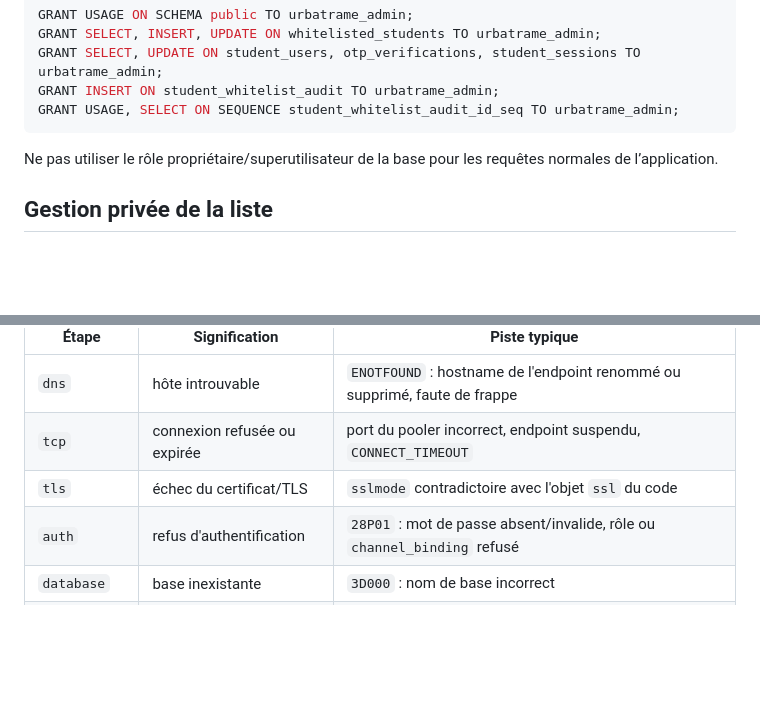
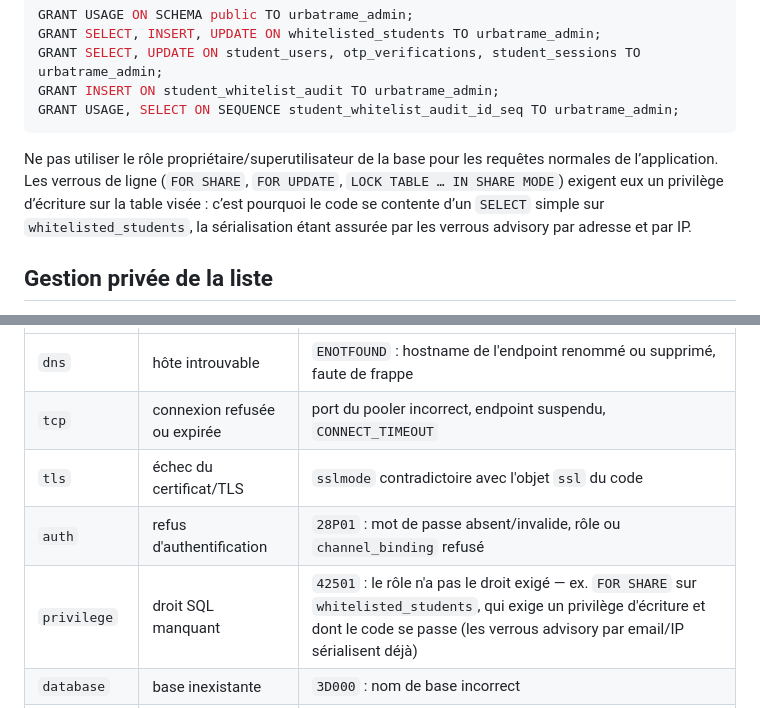
Before and after one commit to freemind25/UrbaTrame, a Markdown page: docs/ACCES-ETUDIANTS-OTP.md, 2 parts joined by grey strips. GitHub-like rendering; blank space fills up the shorter version.

Commit message:
docs: documenter l'étape privilege (42501) et l'abandon de FOR SHARE

````diff
--- a/docs/ACCES-ETUDIANTS-OTP.md
+++ b/docs/ACCES-ETUDIANTS-OTP.md
@@ -48,7 +48,7 @@ GRANT INSERT ON student_whitelist_audit TO urbatrame_admin;
 GRANT USAGE, SELECT ON SEQUENCE student_whitelist_audit_id_seq TO urbatrame_admin;
 ```
 
-Ne pas utiliser le rôle propriétaire/superutilisateur de la base pour les requêtes normales de l’application.
+Ne pas utiliser le rôle propriétaire/superutilisateur de la base pour les requêtes normales de l’application. Les verrous de ligne (`FOR SHARE`, `FOR UPDATE`, `LOCK TABLE … IN SHARE MODE`) exigent eux un privilège d’écriture sur la table visée : c’est pourquoi le code se contente d’un `SELECT` simple sur `whitelisted_students`, la sérialisation étant assurée par les verrous advisory par adresse et par IP.
 
 ## Gestion privée de la liste
 
@@ -97,6 +97,7 @@ Lecture de l'étape :
 | `tcp` | connexion refusée ou expirée | port du pooler incorrect, endpoint suspendu, `CONNECT_TIMEOUT` |
 | `tls` | échec du certificat/TLS | `sslmode` contradictoire avec l'objet `ssl` du code |
 | `auth` | refus d'authentification | `28P01` : mot de passe absent/invalide, rôle ou `channel_binding` refusé |
+| `privilege` | droit SQL manquant | `42501` : le rôle n'a pas le droit exigé — ex. `FOR SHARE` sur `whitelisted_students`, qui exige un privilège d'écriture et dont le code se passe (les verrous advisory par email/IP sérialisent déjà) |
 | `database` | base inexistante | `3D000` : nom de base incorrect |
 | `capacity` | connectivité saturée | `53300` : trop de connexions pour le pool |
 | `connection` | protocole cassé | `08P01` : message de protocole invalide (typiquement sur un port de pooler) |
````
